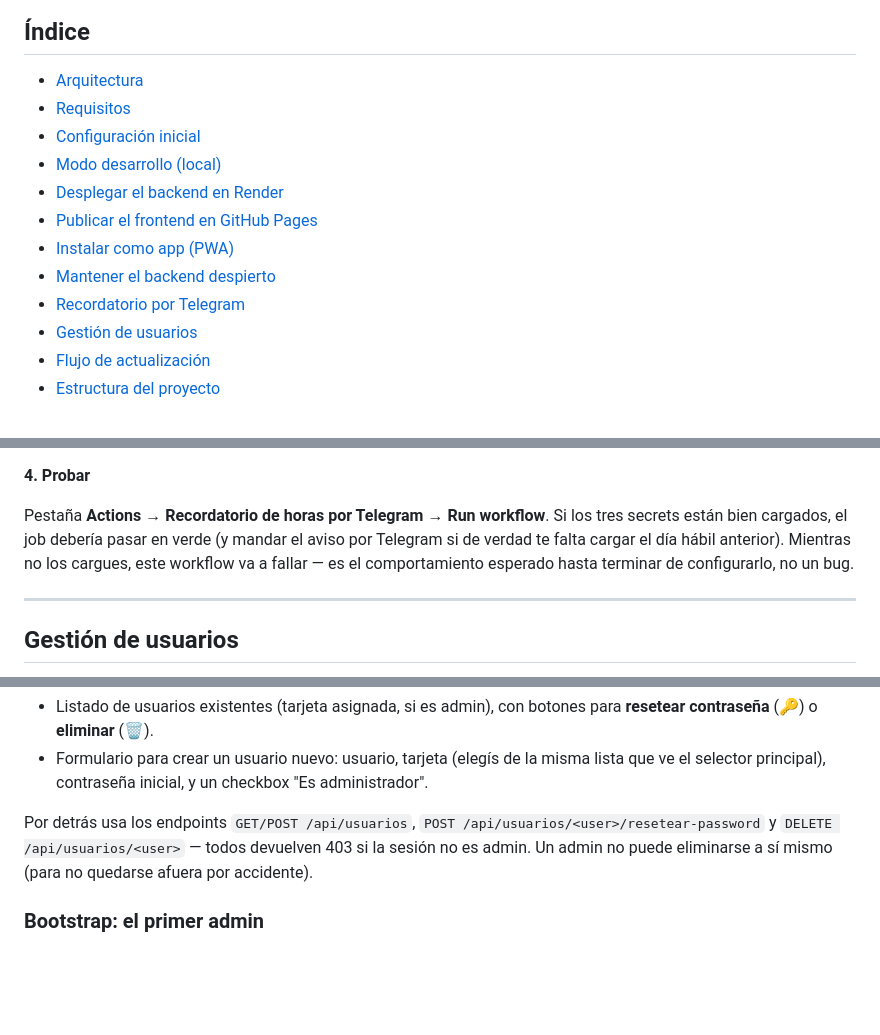
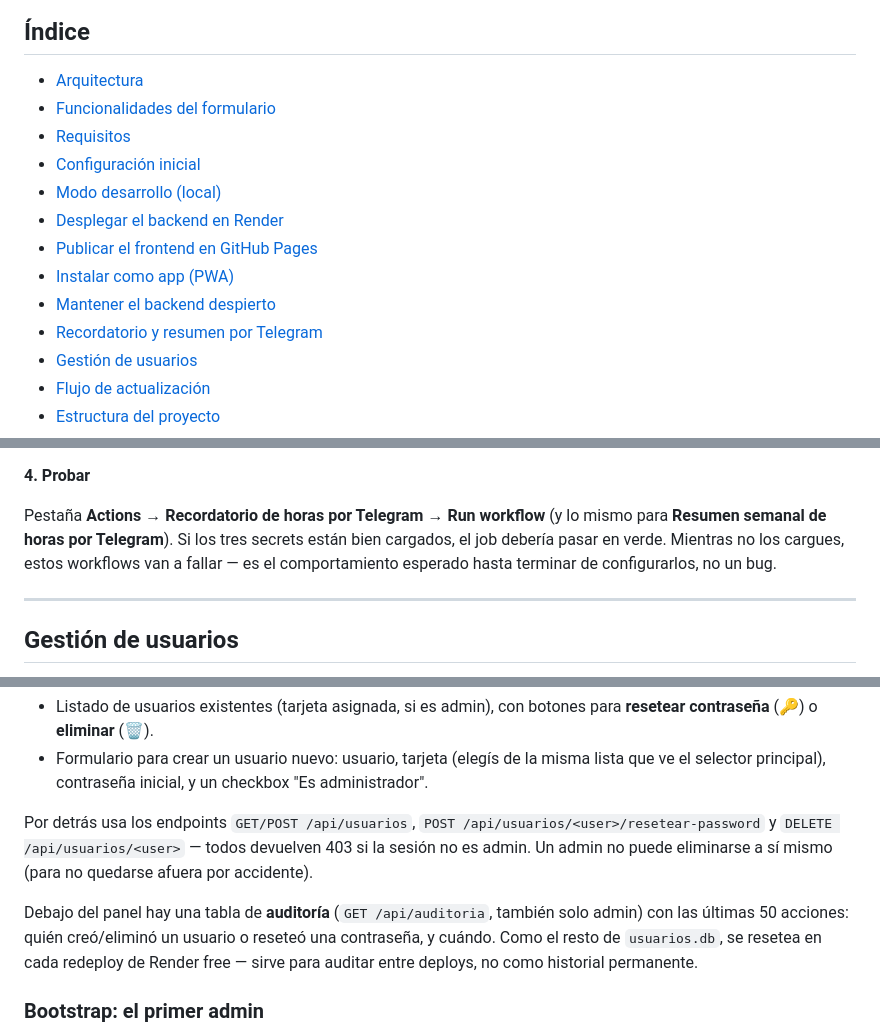
Before and after one commit to AlexPerez7/subir_horas, a Markdown page: README.md, 3 parts joined by grey strips. Rendered like a GitHub page; blank space fills up the shorter version.

```diff
--- a/README.md
+++ b/README.md
@@ -9,6 +9,7 @@ Consiste en un formulario web estático (publicado en **GitHub Pages**) conectad
 ## Índice
 
 - [Arquitectura](#arquitectura)
+- [Funcionalidades del formulario](#funcionalidades-del-formulario)
 - [Requisitos](#requisitos)
 - [Configuración inicial](#configuración-inicial)
 - [Modo desarrollo (local)](#modo-desarrollo-local)
@@ -16,7 +17,7 @@ Consiste en un formulario web estático (publicado en **GitHub Pages**) conectad
 - [Publicar el frontend en GitHub Pages](#publicar-el-frontend-en-github-pages)
 - [Instalar como app (PWA)](#instalar-como-app-pwa)
 - [Mantener el backend despierto](#mantener-el-backend-despierto)
-- [Recordatorio por Telegram](#recordatorio-por-telegram)
+- [Recordatorio y resumen por Telegram](#recordatorio-y-resumen-por-telegram)
 - [Gestión de usuarios](#gestión-de-usuarios)
 - [Flujo de actualización](#flujo-de-actualización)
 - [Estructura del proyecto](#estructura-del-proyecto)
@@ -169,7 +190,7 @@ En el repo: **Settings → Secrets and variables → Actions → New repository
 
 **4. Probar**
 
-Pestaña **Actions → Recordatorio de horas por Telegram → Run workflow**. Si los tres secrets están bien cargados, el job debería pasar en verde (y mandar el aviso por Telegram si de verdad te falta cargar el día hábil anterior). Mientras no los cargues, este workflow va a fallar — es el comportamiento esperado hasta terminar de configurarlo, no un bug.
+Pestaña **Actions → Recordatorio de horas por Telegram → Run workflow** (y lo mismo para **Resumen semanal de horas por Telegram**). Si los tres secrets están bien cargados, el job debería pasar en verde. Mientras no los cargues, estos workflows van a fallar — es el comportamiento esperado hasta terminar de configurarlos, no un bug.
 
 ---
 
@@ -184,6 +205,8 @@ Si tu cuenta es admin, al loguearte ves una sección **Usuarios** con:
 - Formulario para crear un usuario nuevo: usuario, tarjeta (elegís de la misma lista que ve el selector principal), contraseña inicial, y un checkbox "Es administrador".
 
 Por detrás usa los endpoints `GET/POST /api/usuarios`, `POST /api/usuarios/<user>/resetear-password` y `DELETE /api/usuarios/<user>` — todos devuelven 403 si la sesión no es admin. Un admin no puede eliminarse a sí mismo (para no quedarse afuera por accidente).
+
+Debajo del panel hay una tabla de **auditoría** (`GET /api/auditoria`, también solo admin) con las últimas 50 acciones: quién creó/eliminó un usuario o reseteó una contraseña, y cuándo. Como el resto de `usuarios.db`, se resetea en cada redeploy de Render free — sirve para auditar entre deploys, no como historial permanente.
 
 ### Bootstrap: el primer admin
 
```
Also changed, not shown: other parts of README.md (+26 -4 lines).
